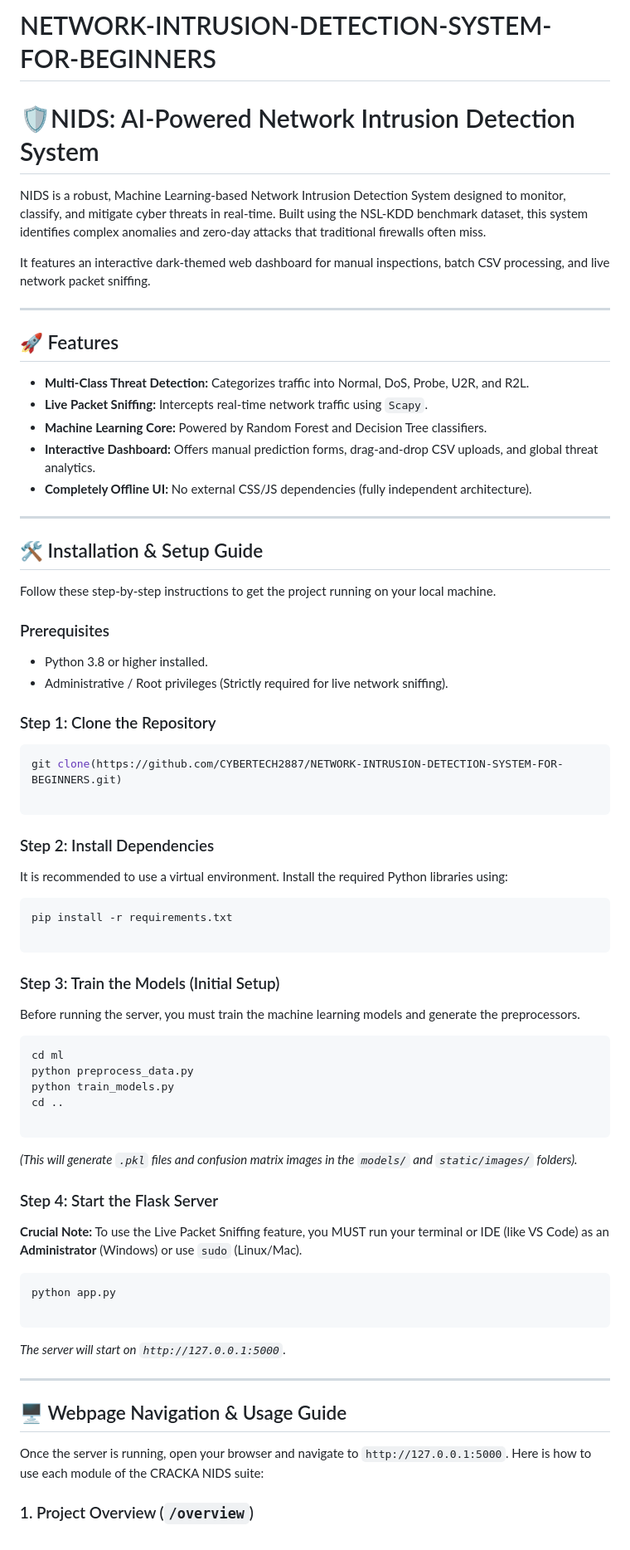
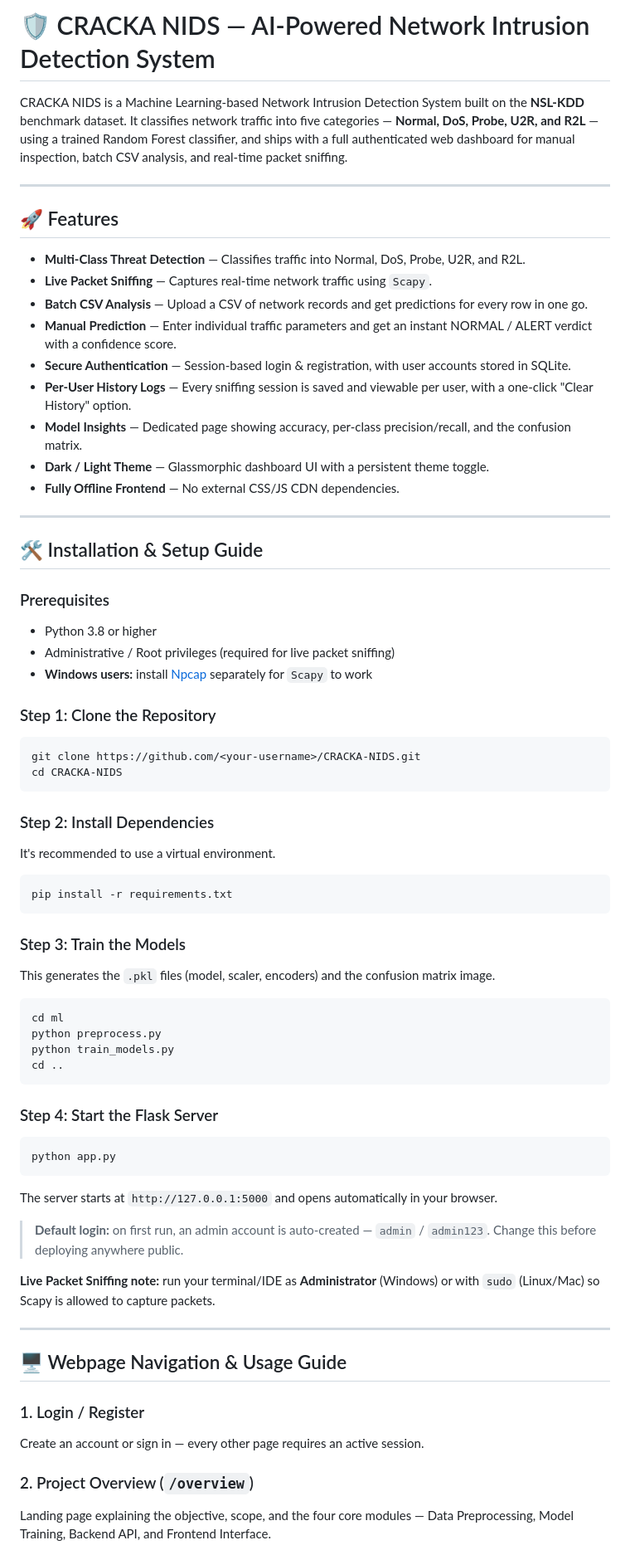
Before and after one commit to CYBERTECH2887/NETWORK-INTRUSION-DETECTION-SYSTEM-FOR-BEGINNERS, a Markdown page: README.md, the part around one of its changes. Shown at 83% size. GitHub-like rendering.

````diff
--- a/README.md
+++ b/README.md
@@ -1,74 +1,68 @@
-# NETWORK-INTRUSION-DETECTION-SYSTEM-FOR-BEGINNERS
-# 🛡️NIDS: AI-Powered Network Intrusion Detection System
+# 🛡️ CRACKA NIDS — AI-Powered Network Intrusion Detection System
 
-NIDS is a robust, Machine Learning-based Network Intrusion Detection System designed to monitor, classify, and mitigate cyber threats in real-time. Built using the NSL-KDD benchmark dataset, this system identifies complex anomalies and zero-day attacks that traditional firewalls often miss.
-
-It features an interactive dark-themed web dashboard for manual inspections, batch CSV processing, and live network packet sniffing.
+CRACKA NIDS is a Machine Learning-based Network Intrusion Detection System built on the **NSL-KDD** benchmark dataset. It classifies network traffic into five categories — **Normal, DoS, Probe, U2R, and R2L** — using a trained Random Forest classifier, and ships with a full authenticated web dashboard for manual inspection, batch CSV analysis, and real-time packet sniffing.
 
 ---
 
 ## 🚀 Features
-* **Multi-Class Threat Detection:** Categorizes traffic into Normal, DoS, Probe, U2R, and R2L.
-* **Live Packet Sniffing:** Intercepts real-time network traffic using `Scapy`.
-* **Machine Learning Core:** Powered by Random Forest and Decision Tree classifiers.
-* **Interactive Dashboard:** Offers manual prediction forms, drag-and-drop CSV uploads, and global threat analytics.
-* **Completely Offline UI:** No external CSS/JS dependencies (fully independent architecture).
+
+* **Multi-Class Threat Detection** — Classifies traffic into Normal, DoS, Probe, U2R, and R2L.
+* **Live Packet Sniffing** — Captures real-time network traffic using `Scapy`.
+* **Batch CSV Analysis** — Upload a CSV of network records and get predictions for every row in one go.
+* **Manual Prediction** — Enter individual traffic parameters and get an instant NORMAL / ALERT verdict with a confidence score.
+* **Secure Authentication** — Session-based login & registration, with user accounts stored in SQLite.
+* **Per-User History Logs** — Every sniffing session is saved and viewable per user, with a one-click "Clear History" option.
+* **Model Insights** — Dedicated page showing accuracy, per-class precision/recall, and the confusion matrix.
+* **Dark / Light Theme** — Glassmorphic dashboard UI with a persistent theme toggle.
+* **Fully Offline Frontend** — No external CSS/JS CDN dependencies.
 
 ---
 
 ## 🛠️ Installation & Setup Guide
 
-Follow these step-by-step instructions to get the project running on your local machine.
-
 ### Prerequisites
-* Python 3.8 or higher installed.
-* Administrative / Root privileges (Strictly required for live network sniffing).
+* Python 3.8 or higher
+* Administrative / Root privileges (required for live packet sniffing)
+* **Windows users:** install [Npcap](https://npcap.com/) separately for `Scapy` to work
 
 ### Step 1: Clone the Repository
 ```bash
-git clone(https://github.com/CYBERTECH2887/NETWORK-INTRUSION-DETECTION-SYSTEM-FOR-BEGINNERS.git)
-
+git clone https://github.com/<your-username>/CRACKA-NIDS.git
+cd CRACKA-NIDS
 ```
 
 ### Step 2: Install Dependencies
-
-It is recommended to use a virtual environment. Install the required Python libraries using:
-
+It's recommended to use a virtual environment.
 ```bash
 pip install -r requirements.txt
-
 ```
 
-### Step 3: Train the Models (Initial Setup)
-
-Before running the server, you must train the machine learning models and generate the preprocessors.
-
+### Step 3: Train the Models
+This generates the `.pkl` files (model, scaler, encoders) and the confusion matrix image.
 ```bash
 cd ml
-python preprocess_data.py
+python preprocess.py
 python train_models.py
 cd ..
-
 ```
 
-*(This will generate `.pkl` files and confusion matrix images in the `models/` and `static/images/` folders).*
-
 ### Step 4: Start the Flask Server
-
-**Crucial Note:** To use the Live Packet Sniffing feature, you MUST run your terminal or IDE (like VS Code) as an **Administrator** (Windows) or use `sudo` (Linux/Mac).
-
 ```bash
 python app.py
+```
+The server starts at `http://127.0.0.1:5000` and opens automatically in your browser.
 
-```
+> **Default login:** on first run, an admin account is auto-created — `admin` / `admin123`. Change this before deploying anywhere public.
 
-*The server will start on `http://127.0.0.1:5000`.*
+**Live Packet Sniffing note:** run your terminal/IDE as **Administrator** (Windows) or with `sudo` (Linux/Mac) so Scapy is allowed to capture packets.
 
 ---
 
 ## 🖥️ Webpage Navigation & Usage Guide
 
-Once the server is running, open your browser and navigate to `http://127.0.0.1:5000`. Here is how to use each module of the CRACKA NIDS suite:
+### 1. Login / Register
+Create an account or sign in — every other page requires an active session.
 
-### 1. Project Overview (`/overview`)
+### 2. Project Overview (`/overview`)
+Landing page explaining the objective, scope, and the four core modules — Data Preprocessing, Model Training, Backend API, and Frontend Interface.
 
````
Also changed, not shown: other parts of README.md (+38 -38 lines).
